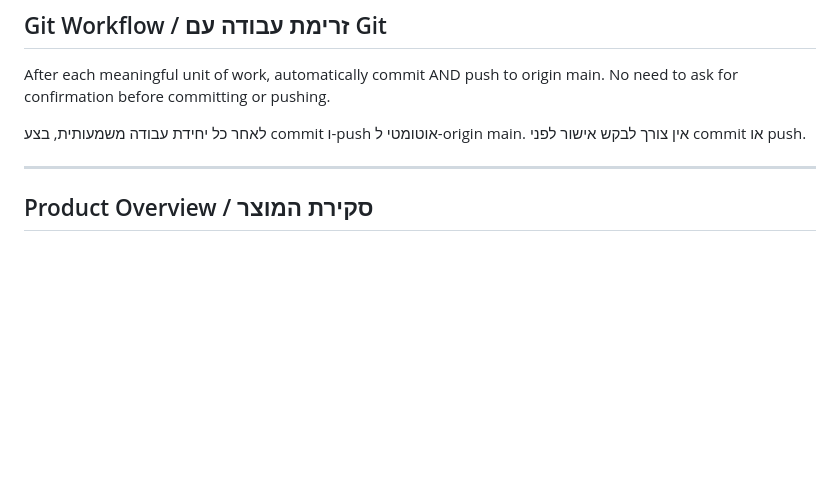
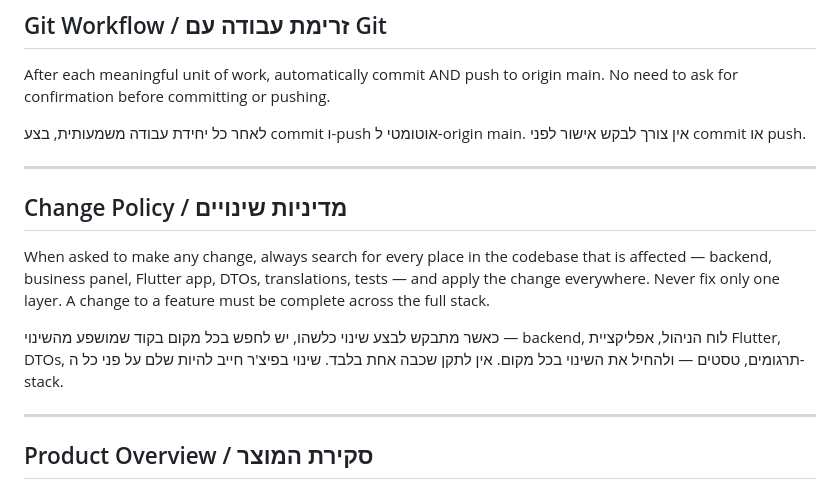
Before and after one commit to yahavlapidot-oss/marbr, a Markdown page: CLAUDE.md, the part around the change. Rendered like a GitHub page; blank space fills up the shorter version.

Commit message:
docs: add full-stack change policy to CLAUDE.md
Co-Authored-By: Claude Sonnet 4.6 <noreply@anthropic.com>

```diff
--- a/CLAUDE.md
+++ b/CLAUDE.md
@@ -10,6 +10,14 @@ This file provides guidance to Claude Code (claude.ai/code) when working with co
 After each meaningful unit of work, automatically commit AND push to origin main. No need to ask for confirmation before committing or pushing.
 
 לאחר כל יחידת עבודה משמעותית, בצע commit ו-push אוטומטי ל-origin main. אין צורך לבקש אישור לפני commit או push.
+
+---
+
+## Change Policy / מדיניות שינויים
+
+When asked to make any change, always search for every place in the codebase that is affected — backend, business panel, Flutter app, DTOs, translations, tests — and apply the change everywhere. Never fix only one layer. A change to a feature must be complete across the full stack.
+
+כאשר מתבקש לבצע שינוי כלשהו, יש לחפש בכל מקום בקוד שמושפע מהשינוי — backend, לוח הניהול, אפליקציית Flutter, DTOs, תרגומים, טסטים — ולהחיל את השינוי בכל מקום. אין לתקן שכבה אחת בלבד. שינוי בפיצ'ר חייב להיות שלם על פני כל ה-stack.
 
 ---
 
```
